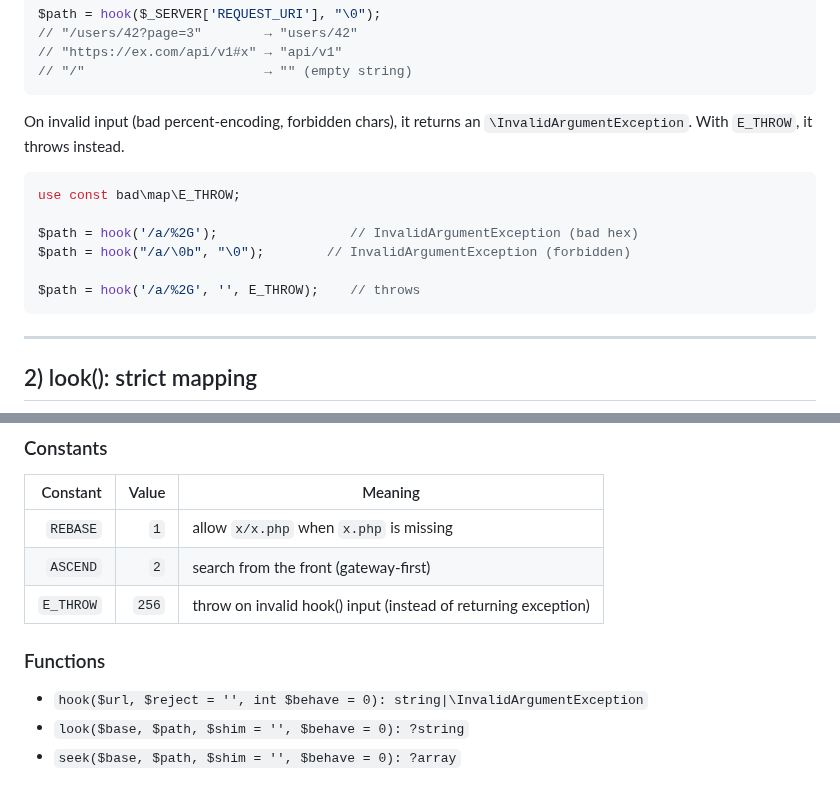
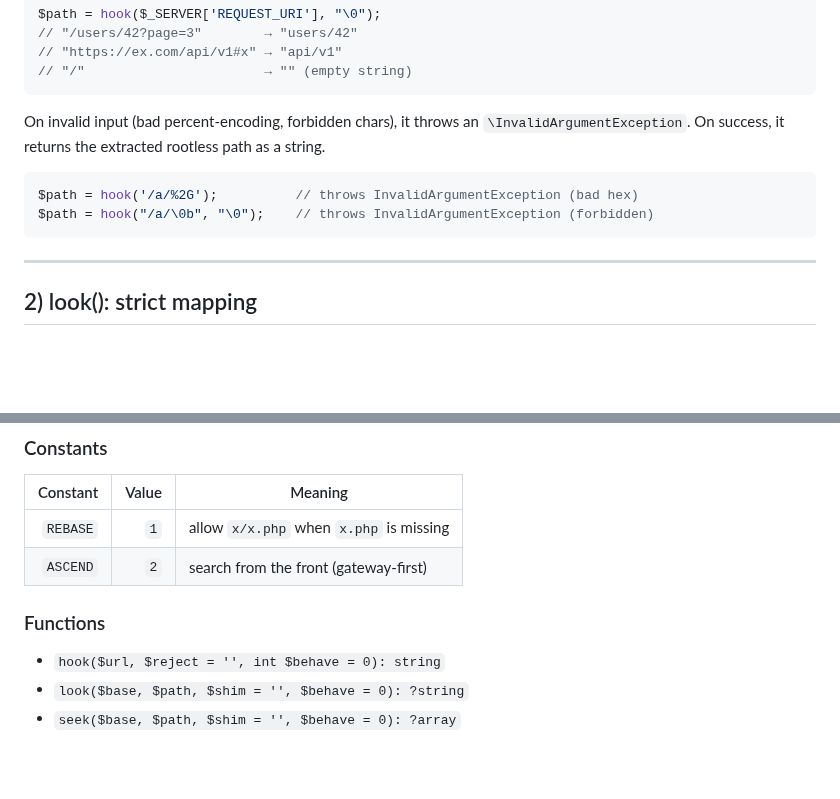
Before and after one commit to lareponse/badhat, a Markdown page: doc/map.md, 2 parts joined by grey strips. Drawn GitHub-style; blank space fills up the shorter version.

Commit message:
Clarify map hook error behavior

`````diff
--- a/doc/map.md
+++ b/doc/map.md
@@ -32,16 +32,12 @@ $path = hook($_SERVER['REQUEST_URI'], "\0");
 // "/"                       → "" (empty string)
 ````
 
-On invalid input (bad percent-encoding, forbidden chars), it returns an `\InvalidArgumentException`.
-With `E_THROW`, it throws instead.
+On invalid input (bad percent-encoding, forbidden chars), it throws an `\InvalidArgumentException`.
+On success, it returns the extracted rootless path as a string.
 
 ```php
-use const bad\map\E_THROW;
-
-$path = hook('/a/%2G');                 // InvalidArgumentException (bad hex)
-$path = hook("/a/\0b", "\0");        // InvalidArgumentException (forbidden)
-
-$path = hook('/a/%2G', '', E_THROW);    // throws
+$path = hook('/a/%2G');          // throws InvalidArgumentException (bad hex)
+$path = hook("/a/\0b", "\0");    // throws InvalidArgumentException (forbidden)
 ```
 
 ---
@@ -153,10 +149,9 @@ The same fallback applies inside `seek()` when `REBASE` is set.
 | --------: | ----: | -------------------------------------------------------------- |
 |  `REBASE` |   `1` | allow `x/x.php` when `x.php` is missing                        |
 |  `ASCEND` |   `2` | search from the front (gateway-first)                          |
-| `E_THROW` | `256` | throw on invalid hook() input (instead of returning exception) |
 
 ### Functions
 
-* `hook($url, $reject = '', int $behave = 0): string|\InvalidArgumentException`
+* `hook($url, $reject = '', int $behave = 0): string`
 * `look($base, $path, $shim = '', $behave = 0): ?string`
 * `seek($base, $path, $shim = '', $behave = 0): ?array`
`````
